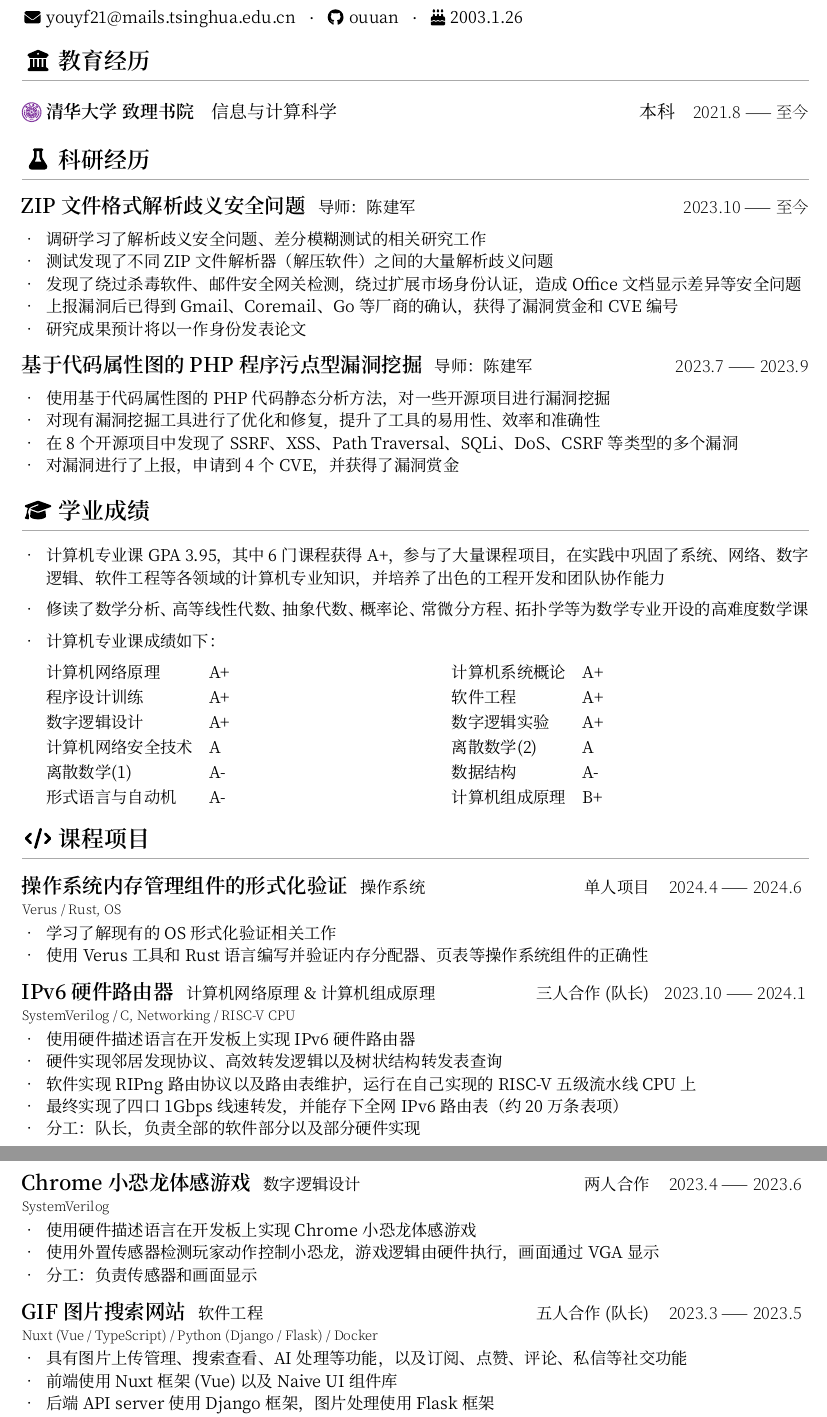
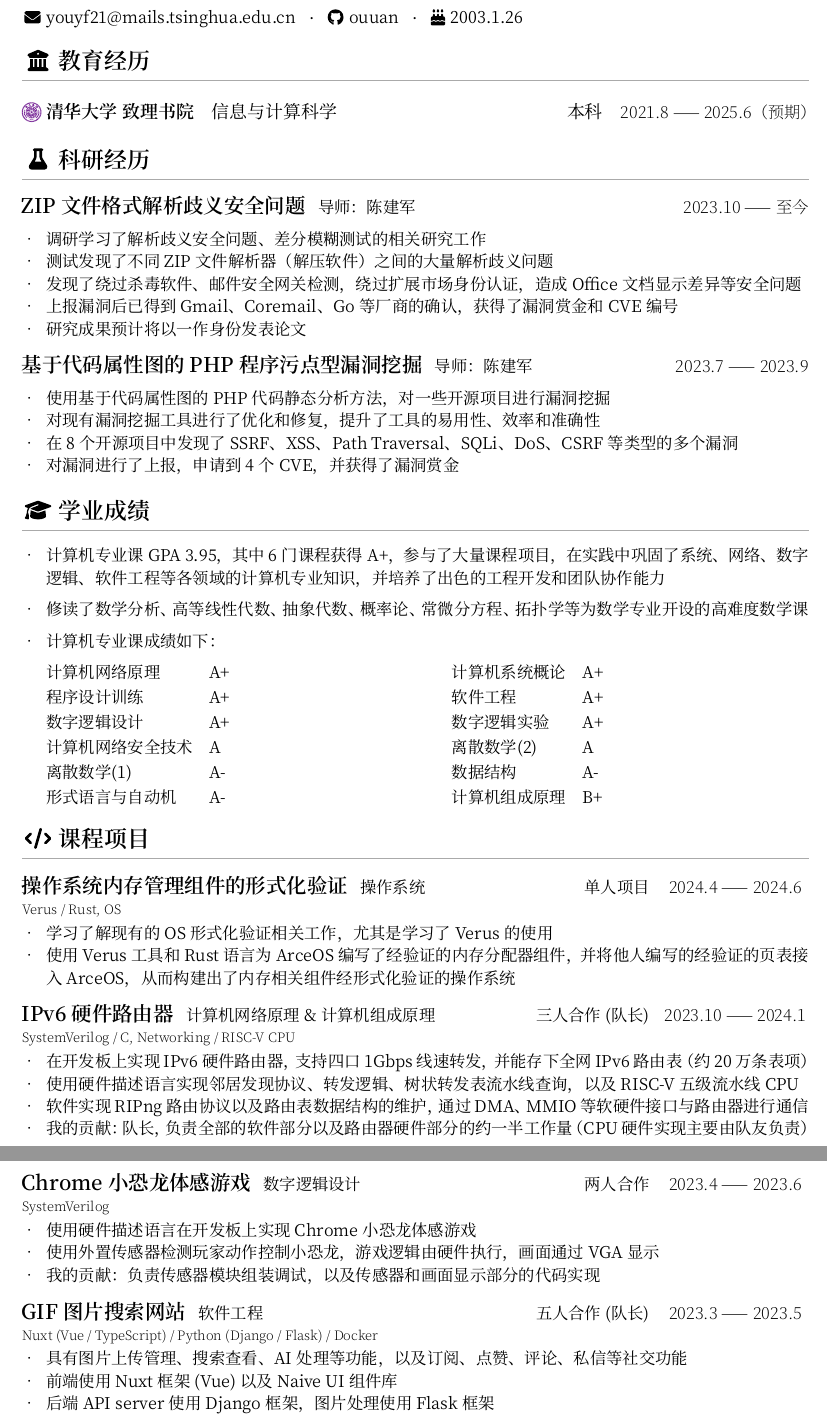
Before and after one commit to ouuan/cv, a Typst document (cv.typ): two parts of pages 1 and 2 of 2, joined at a grey line, cut so that both start at the same text. The pictures show the PDF file cv.pdf that the author committed with the source.

Commit message:
Minor content adjustments

```diff
--- a/cv.typ
+++ b/cv.typ
@@ -12,7 +12,7 @@
     school: [#box(image("./logos/tsinghua.svg"), height: 1.1em, baseline: 0.19em) 清华大学 致理书院],
     major: "信息与计算科学",
     degree: "本科",
-    date: "2021.8 —— 至今",
+    date: "2021.8 —— 2025.6（预期）",
   ),
 ))
 
@@ -82,8 +82,8 @@
     date: "2024.4 —— 2024.6",
     tech: "Verus / Rust, OS",
     points: (
-      "学习了解现有的 OS 形式化验证相关工作",
-      "使用 Verus 工具和 Rust 语言编写并验证内存分配器、页表等操作系统组件的正确性",
+      "学习了解现有的 OS 形式化验证相关工作，尤其是学习了 Verus 的使用",
+      "使用 Verus 工具和 Rust 语言为 ArceOS 编写了经验证的内存分配器组件，并将他人编写的经验证的页表接入 ArceOS，从而构建出了内存相关组件经形式化验证的操作系统",
     ),
   ),
   (
@@ -93,11 +93,10 @@
     date: "2023.10 —— 2024.1",
     tech: "SystemVerilog / C, Networking / RISC-V CPU",
     points: (
-      "使用硬件描述语言在开发板上实现 IPv6 硬件路由器",
-      "硬件实现邻居发现协议、高效转发逻辑以及树状结构转发表查询",
-      "软件实现 RIPng 路由协议以及路由表维护，运行在自己实现的 RISC-V 五级流水线 CPU 上",
-      "最终实现了四口 1Gbps 线速转发，并能存下全网 IPv6 路由表（约 20 万条表项）",
-      "分工：队长，负责全部的软件部分以及部分硬件实现",
+      "在开发板上实现 IPv6 硬件路由器，支持四口 1Gbps 线速转发，并能存下全网 IPv6 路由表（约 20 万条表项）",
+      "使用硬件描述语言实现邻居发现协议、转发逻辑、树状转发表流水线查询，以及 RISC-V 五级流水线 CPU",
+      "软件实现 RIPng 路由协议以及路由表数据结构的维护，通过 DMA、MMIO 等软硬件接口与路由器进行通信",
+      "我的贡献：队长，负责全部的软件部分以及路由器硬件部分的约一半工作量（CPU 硬件实现主要由队友负责）",
     ),
   ),
   (
@@ -109,7 +108,7 @@
     points: (
       "使用硬件描述语言在开发板上实现 Chrome 小恐龙体感游戏",
       "使用外置传感器检测玩家动作控制小恐龙，游戏逻辑由硬件执行，画面通过 VGA 显示",
-      "分工：负责传感器和画面显示",
+      "我的贡献：负责传感器模块组装调试，以及传感器和画面显示部分的代码实现",
     ),
   ),
   (
@@ -123,7 +122,7 @@
       "前端使用 Nuxt 框架 (Vue) 以及 Naive UI 组件库",
       "后端 API server 使用 Django 框架，图片处理使用 Flask 框架",
       "使用 Docker 部署了前后端服务以及 PostgreSQL、Elasticsearch",
-      "分工：和另一位同学一同负责前端开发，并且作为队长主管总体设计，协调团队合作，协助队友修复 bug",
+      "我的贡献：和另一位同学一同负责前端开发，并作为队长主管总体设计，协调团队合作，协助队友修复 bug",
     ),
   ),
   (
```
Also changed, not shown: cv.pdf, cv.typ (2 more changed lines).
